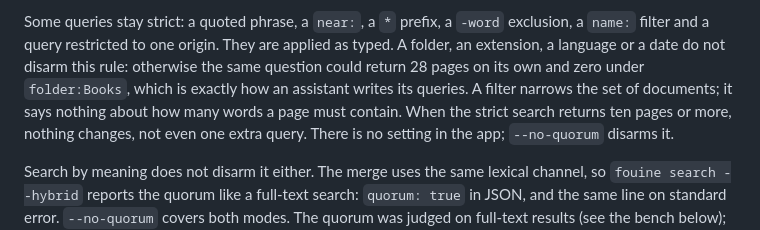
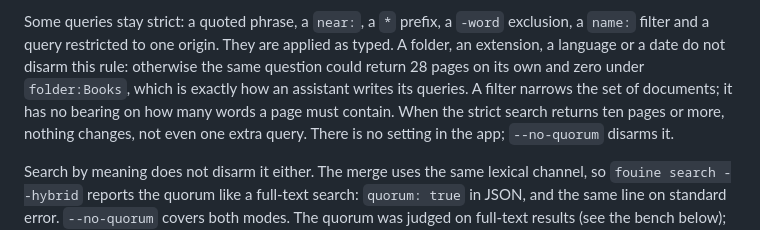
Before and after one commit to basedpolymer/fouine, a Markdown page: docs/search.md, the part around the change. Rendered like a GitHub page.

Commit message:
doc: search.md — un filtre « n'a pas d'incidence », il ne « dit » rien
Dernière tournure de la réécriture où un objet du logiciel parlait.

```diff
--- a/docs/search.md
+++ b/docs/search.md
@@ -266,7 +266,7 @@ exclusion, a `name:` filter and a query restricted to one origin. They are
 applied as typed. A folder, an extension, a language or a date do not disarm
 this rule: otherwise the same question could return 28 pages on its own and zero
 under `folder:Books`, which is exactly how an assistant writes its queries. A
-filter narrows the set of documents; it says nothing about how many words a page
+filter narrows the set of documents; it has no bearing on how many words a page
 must contain. When the strict search returns ten pages or more, nothing changes,
 not even one extra query. There is no setting in the app; `--no-quorum` disarms
 it.
```
